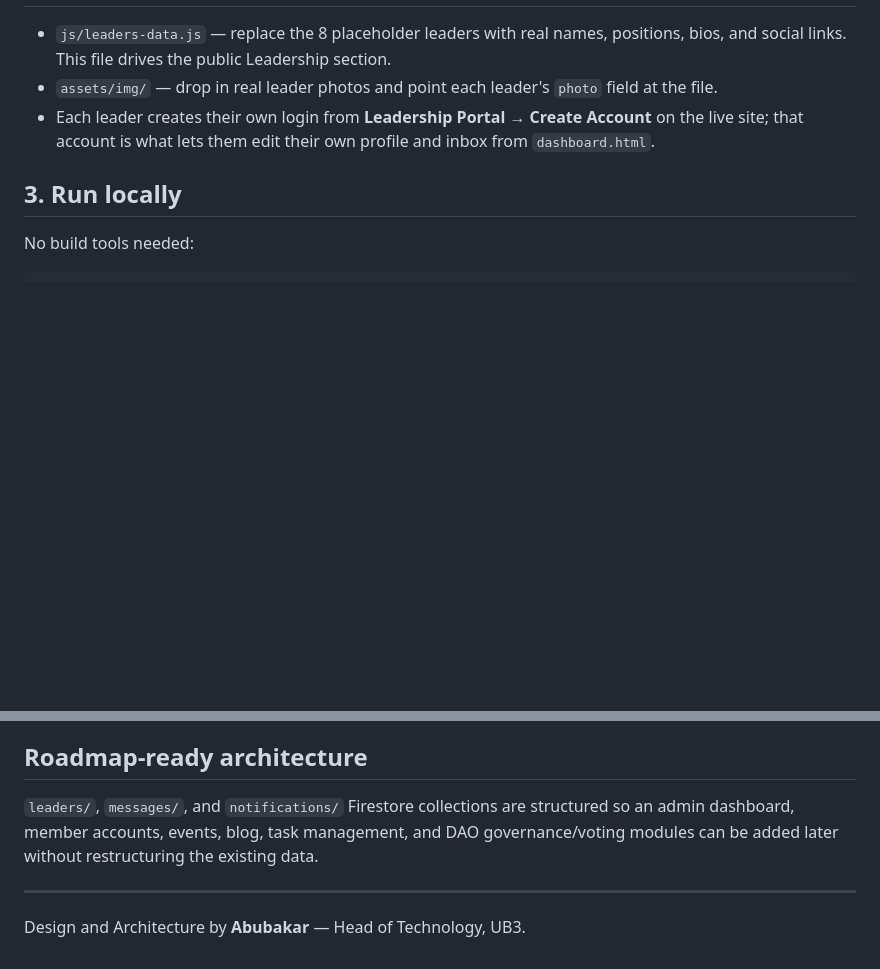
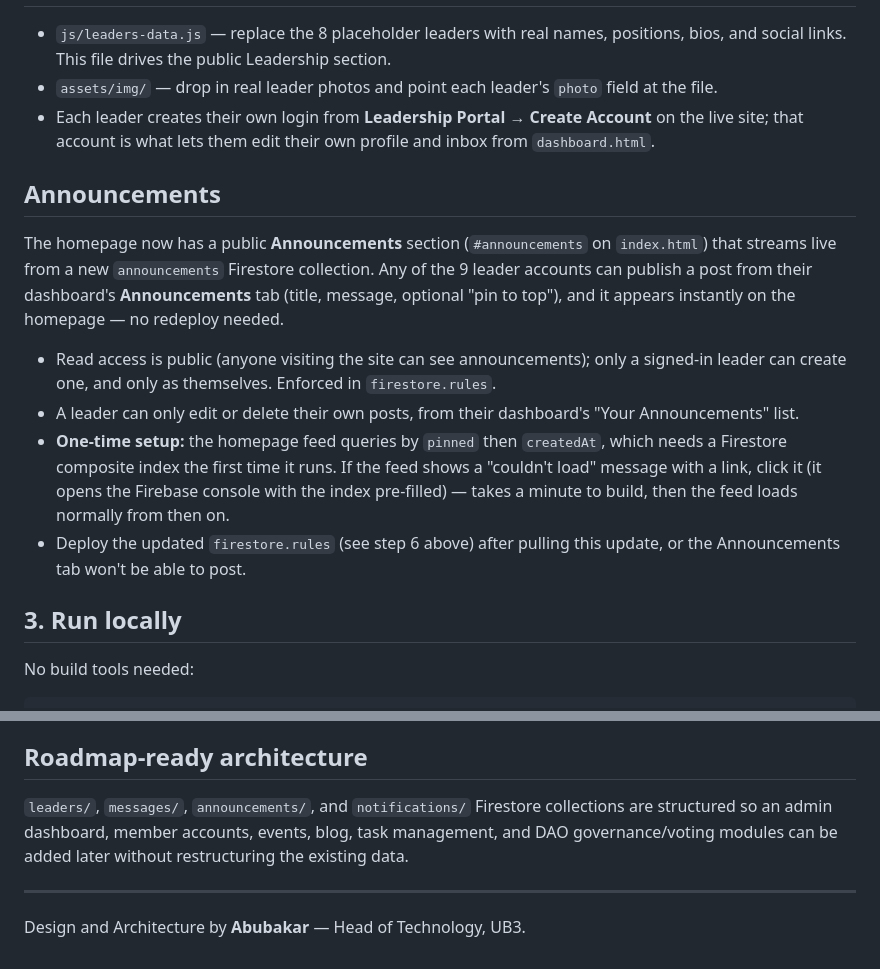
Before and after one commit to Abk-tech-web/UB3-web, a Markdown page: README.md, 2 parts joined by grey strips. Rendered like a GitHub page; blank space fills up the shorter version.

```diff
--- a/README.md
+++ b/README.md
@@ -59,6 +59,15 @@ ub3-website/
 - `assets/img/` — drop in real leader photos and point each leader's `photo` field at the file.
 - Each leader creates their own login from **Leadership Portal → Create Account** on the live site; that account is what lets them edit their own profile and inbox from `dashboard.html`.
 
+## Announcements
+
+The homepage now has a public **Announcements** section (`#announcements` on `index.html`) that streams live from a new `announcements` Firestore collection. Any of the 9 leader accounts can publish a post from their dashboard's **Announcements** tab (title, message, optional "pin to top"), and it appears instantly on the homepage — no redeploy needed.
+
+- Read access is public (anyone visiting the site can see announcements); only a signed-in leader can create one, and only as themselves. Enforced in `firestore.rules`.
+- A leader can only edit or delete their own posts, from their dashboard's "Your Announcements" list.
+- **One-time setup:** the homepage feed queries by `pinned` then `createdAt`, which needs a Firestore composite index the first time it runs. If the feed shows a "couldn't load" message with a link, click it (it opens the Firebase console with the index pre-filled) — takes a minute to build, then the feed loads normally from then on.
+- Deploy the updated `firestore.rules` (see step 6 above) after pulling this update, or the Announcements tab won't be able to post.
+
 ## 3. Run locally
 
 No build tools needed:
@@ -87,7 +96,7 @@ or just open `index.html` directly in a browser (Firebase Auth popups work best
 
 ## Roadmap-ready architecture
 
-`leaders/`, `messages/`, and `notifications/` Firestore collections are structured so an admin dashboard, member accounts, events, blog, task management, and DAO governance/voting modules can be added later without restructuring the existing data.
+`leaders/`, `messages/`, `announcements/`, and `notifications/` Firestore collections are structured so an admin dashboard, member accounts, events, blog, task management, and DAO governance/voting modules can be added later without restructuring the existing data.
 
 ---
 
```
